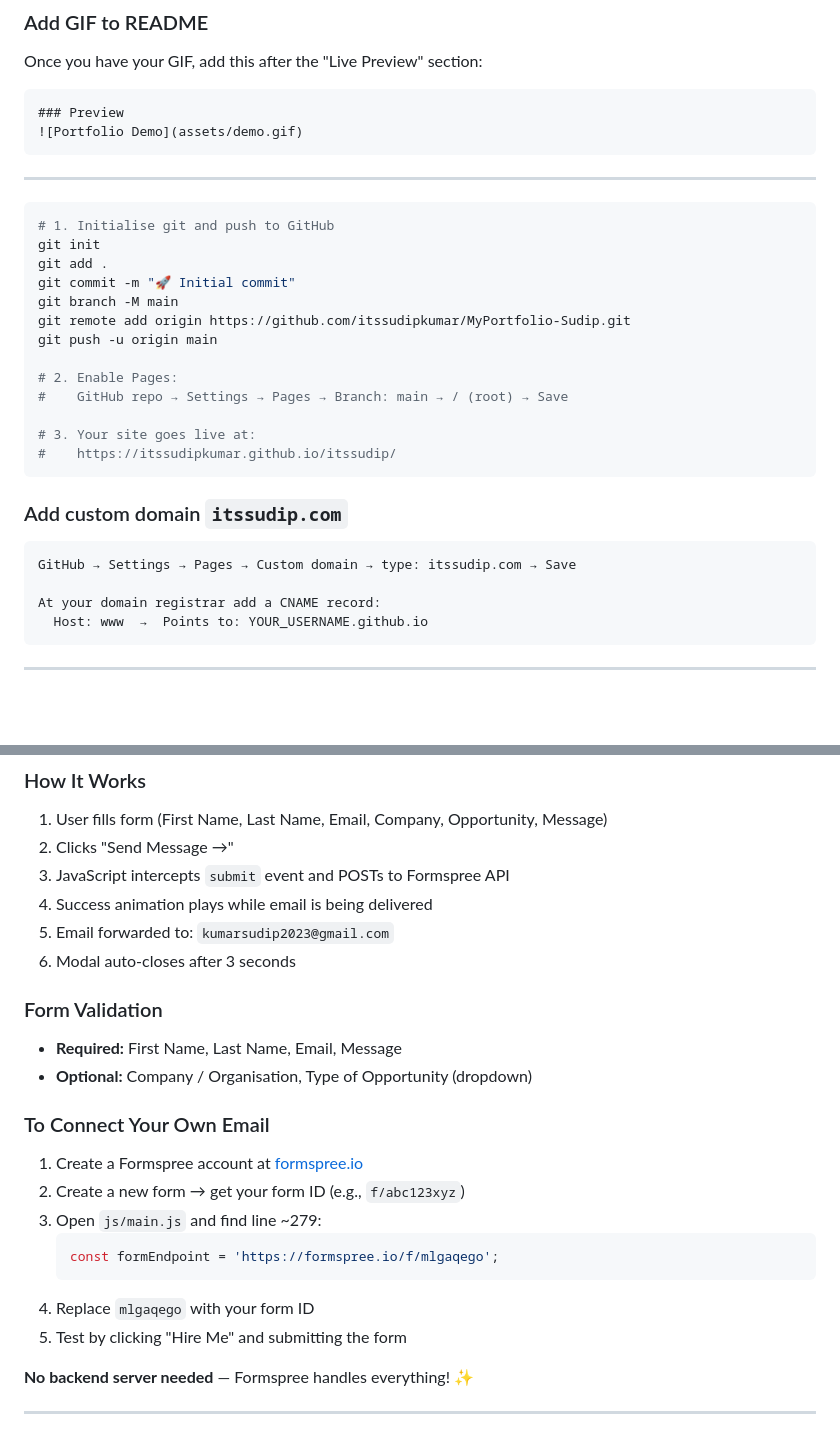
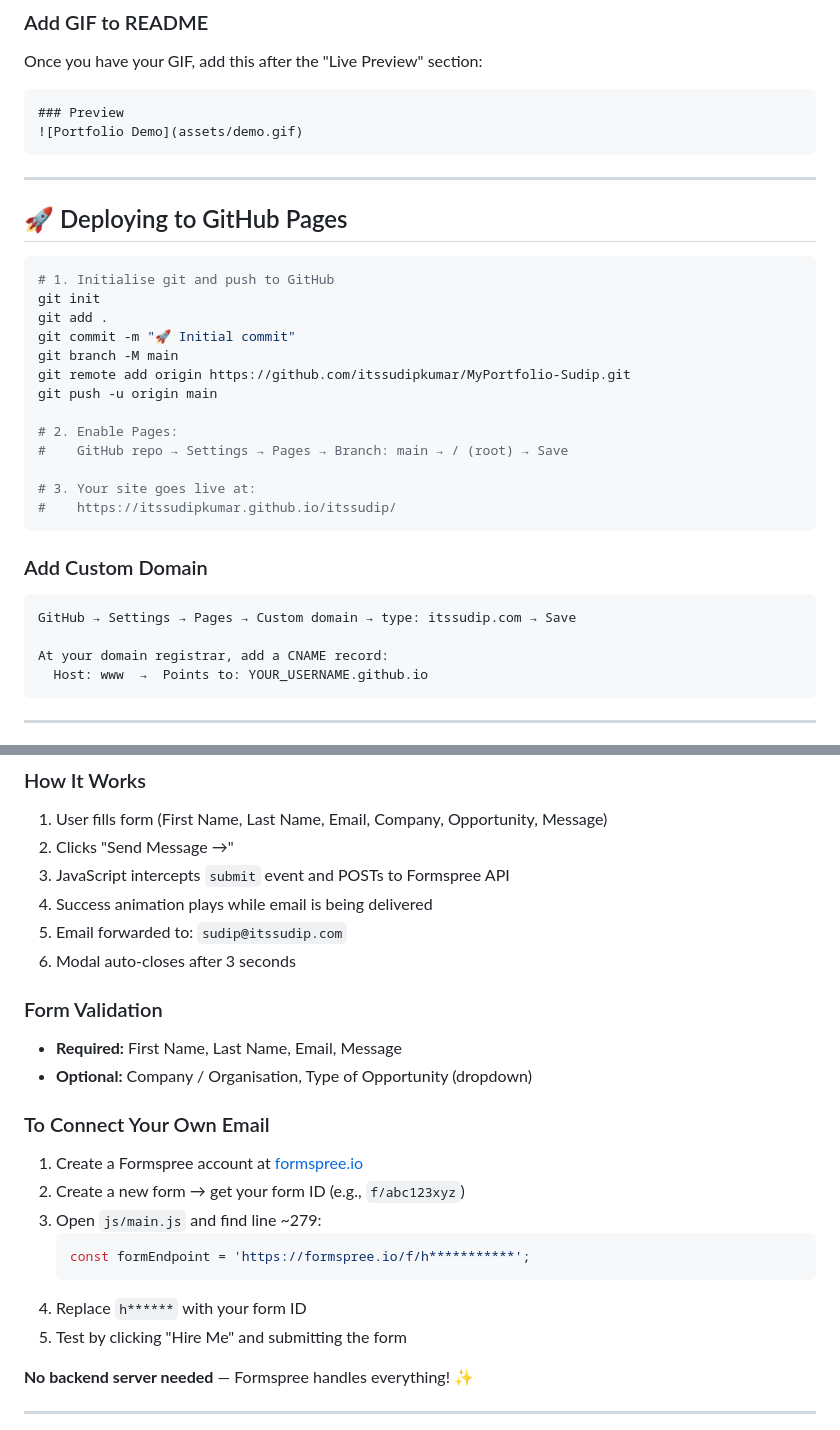
Before and after one commit to itssudipkumar/MyPortfolio-Sudip, a Markdown page: README.md, 2 parts joined by grey strips. GitHub-like rendering; blank space fills up the shorter version.

Commit message:
🔧 Reorganize README sections for better flow and positioning

````diff
--- a/README.md
+++ b/README.md
@@ -298,6 +298,8 @@ Once you have your GIF, add this after the "Live Preview" section:
 
 ---
 
+## 🚀 Deploying to GitHub Pages
+
 ```bash
 # 1. Initialise git and push to GitHub
 git init
@@ -314,11 +316,11 @@ git push -u origin main
 #    https://itssudipkumar.github.io/itssudip/
 ```
 
-### Add custom domain `itssudip.com`
+### Add Custom Domain
 ```
 GitHub → Settings → Pages → Custom domain → type: itssudip.com → Save
 
-At your domain registrar add a CNAME record:
+At your domain registrar, add a CNAME record:
   Host: www  →  Points to: YOUR_USERNAME.github.io
 ```
 
@@ -333,7 +335,7 @@ The **"Hire Me" modal** on every page is wired to **[Formspree](https://formspre
 2. Clicks "Send Message →"
 3. JavaScript intercepts `submit` event and POSTs to Formspree API
 4. Success animation plays while email is being delivered
-5. Email forwarded to: `kumarsudip2023@gmail.com`
+5. Email forwarded to: `sudip@itssudip.com`
 6. Modal auto-closes after 3 seconds
 
 ### Form Validation
@@ -345,9 +347,9 @@ The **"Hire Me" modal** on every page is wired to **[Formspree](https://formspre
 2. Create a new form → get your form ID (e.g., `f/abc123xyz`)
 3. Open `js/main.js` and find line ~279:
    ```javascript
-   const formEndpoint = 'https://formspree.io/f/mlgaqego';
+   const formEndpoint = 'https://formspree.io/f/h***********';
    ```
-4. Replace `mlgaqego` with your form ID
+4. Replace `h******` with your form ID
 5. Test by clicking "Hire Me" and submitting the form
 
 **No backend server needed** — Formspree handles everything! ✨
````
Also changed, not shown: other parts of README.md (+4 -4 lines).
